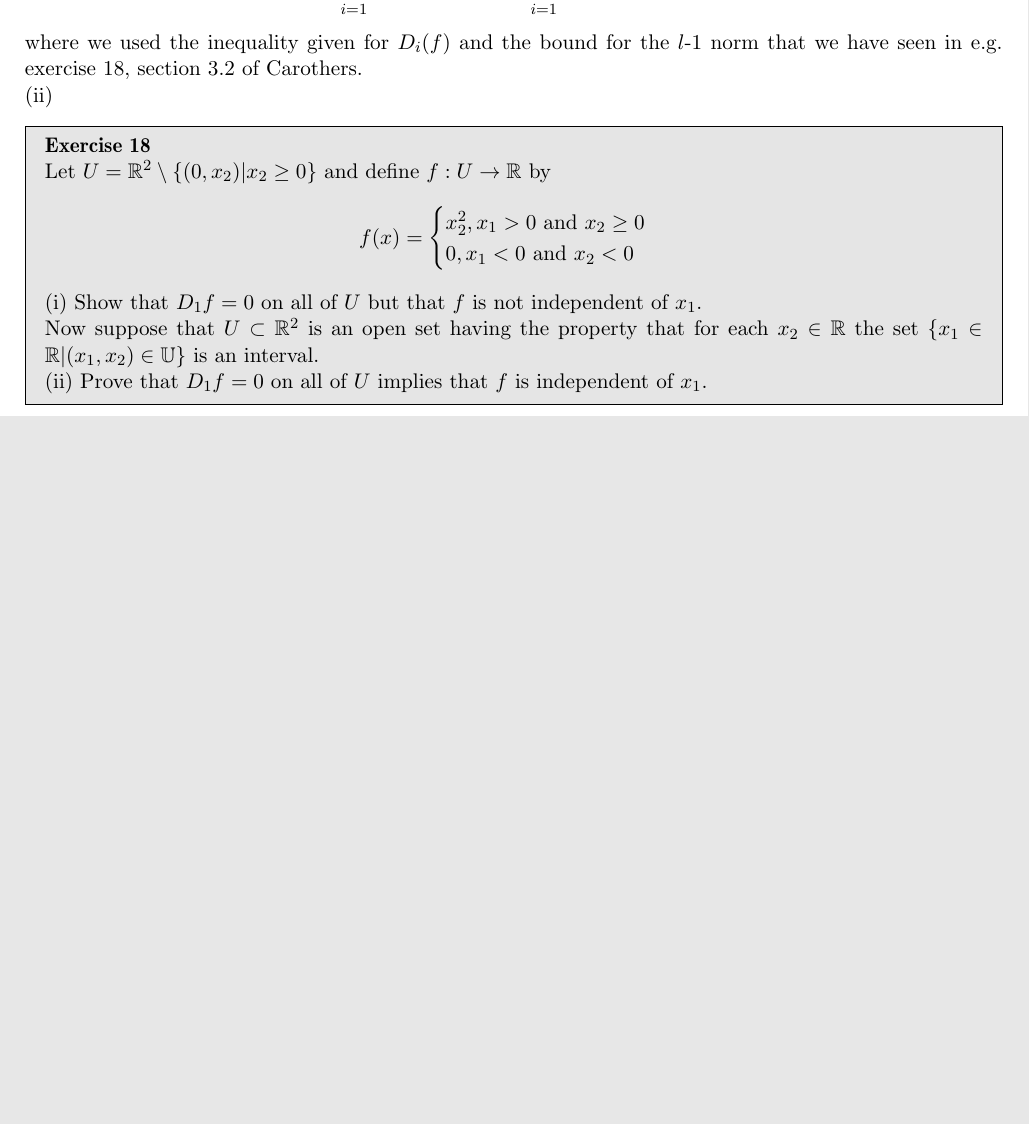
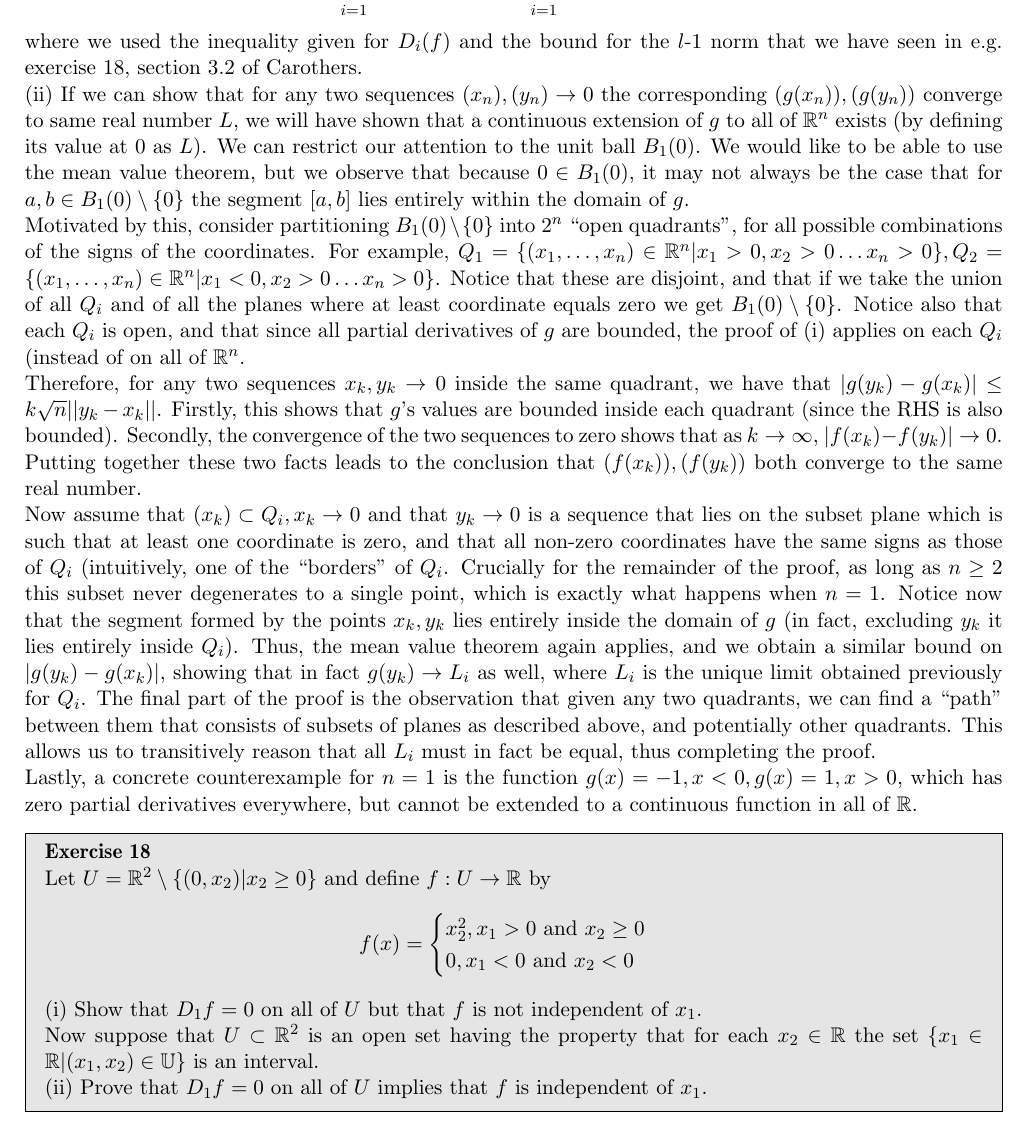
Before and after one commit to geomlyd/math_solutions, a LaTeX thesis (duistermaat_1/main.tex, which reads duistermaat_1/ch2.tex): part of page 29 of 34 before the commit and part of page 29 of 35 after it, cut so that both start at the same text, the shorter picture padded with empty space. Compiled offline with pdfLaTeX.

Commit message:
Duistermaat ch. 2 ex. 15

```diff
--- a/duistermaat_1/ch2.tex
+++ b/duistermaat_1/ch2.tex
@@ -520,7 +520,28 @@
 
     where we used the inequality given for $D_i(f)$ and the bound for the $l$-1 norm that we have seen in e.g. exercise 18, section 3.2 of Carothers.
 
-    (ii)
+    (ii) If we can show that for any two sequences $(x_n), (y_n) \rightarrow 0$ the corresponding $(g(x_n)), (g(y_n))$ converge to same real number $L$, we will have shown that a continuous extension of $g$ to all of $\mathbb{R}^n$ exists (by defining its value at 0 as $L$).
+    We can restrict our attention to the unit ball $B_1(0)$.
+    We would like to be able to use the mean value theorem, but we observe that because $0 \in B_1(0)$, it may not always be the case that for $a, b \in B_1(0) \setminus \{0\}$ the segment $[a, b]$ lies entirely within the domain of $g$.
+
+    Motivated by this, consider partitioning $B_1(0) \setminus \{0\}$ into $2^n$ ``open quadrants'', for all possible combinations of the signs of the coordinates.
+    For example,  $Q_1 = \{(x_1, \ldots, x_n) \in \mathbb{R}^n \lvert x_1 > 0, x_2 > 0\ldots x_n > 0\}, Q_2 = \{(x_1, \ldots, x_n) \in \mathbb{R}^n \lvert x_1 < 0, x_2 > 0\ldots x_n > 0\}$.
+    Notice that these are disjoint, and that if we take the union of all $Q_i$ and of all the planes where at least coordinate equals zero we get $B_1(0) \setminus \{0\}$.
+    Notice also that each $Q_i$ is open, and that since all partial derivatives of $g$ are bounded, the proof of (i) applies on each $Q_i$ (instead of on all of $\mathbb{R}^n$.
+
+    Therefore, for any two sequences $x_k, y_k \rightarrow 0$ inside the same quadrant, we have that $\lvert g(y_k) - g(x_k) \rvert \leq k \sqrt{n} \lvert \lvert y_k - x_k \rvert \rvert$.
+    Firstly, this shows that $g$'s values are bounded inside each quadrant (since the RHS is also bounded).
+    Secondly, the convergence of the two sequences to zero shows that as $k \rightarrow \infty$, $\lvert f(x_k) - f(y_k) \rvert \rightarrow 0$.
+    Putting together these two facts leads to the conclusion that $(f(x_k)), (f(y_k))$ both converge to the same real number.
+
+    Now assume that $(x_k) \subset Q_i, x_k \rightarrow 0$ and that $y_k \rightarrow 0$ is a sequence that lies on the subset plane which is such that at least one coordinate is zero, and that all non-zero coordinates have the same signs as those of $Q_i$ (intuitively, one of the ``borders'' of $Q_i$.
+    Crucially for the remainder of the proof, as long as $n \geq 2$ this subset never degenerates to a single point, which is exactly what happens when $n = 1$.
+    Notice now that the segment formed by the points $x_k, y_k$ lies entirely inside the domain of $g$ (in fact, excluding $y_k$ it lies entirely inside $Q_i$).
+    Thus, the mean value theorem again applies, and we obtain a similar bound on $\lvert g(y_k) - g(x_k) \rvert$, showing that in fact $g(y_k) \rightarrow L_i$ as well, where $L_i$ is the unique limit obtained previously for $Q_i$.
+    The final part of the proof is the observation that given any two quadrants, we can find a ``path'' between them that consists of subsets of planes as described above, and potentially other quadrants.
+    This allows us to transitively reason that all $L_i$ must in fact be equal, thus completing the proof.
+
+    Lastly, a concrete counterexample for $n = 1$ is the function $g(x) = -1, x < 0, g(x) = 1, x > 0$, which has zero partial derivatives everywhere, but cannot be extended to a continuous function in all of $\mathbb{R}$.
 \end{solution}
 
 \begin{exercise}{18}
```
Also changed, not shown: duistermaat_1/main.pdf.
